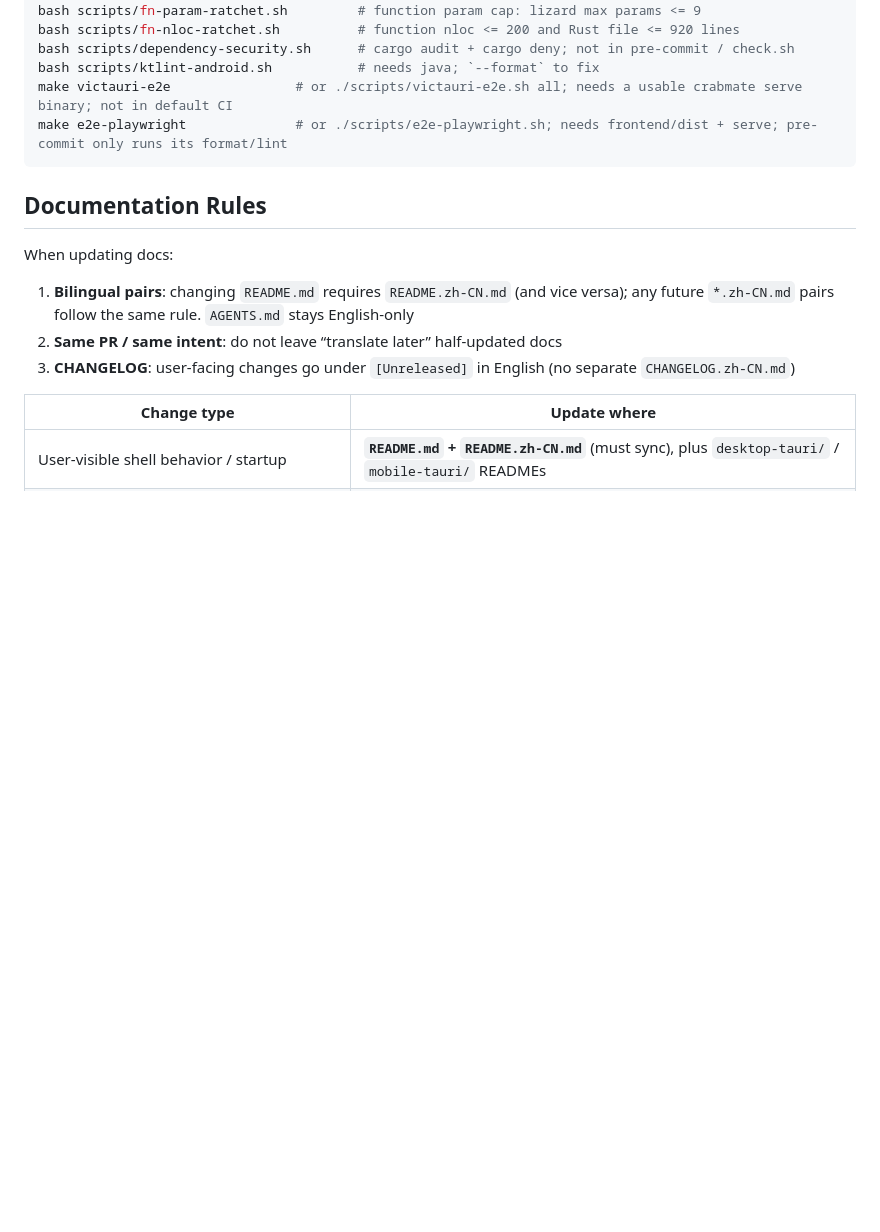
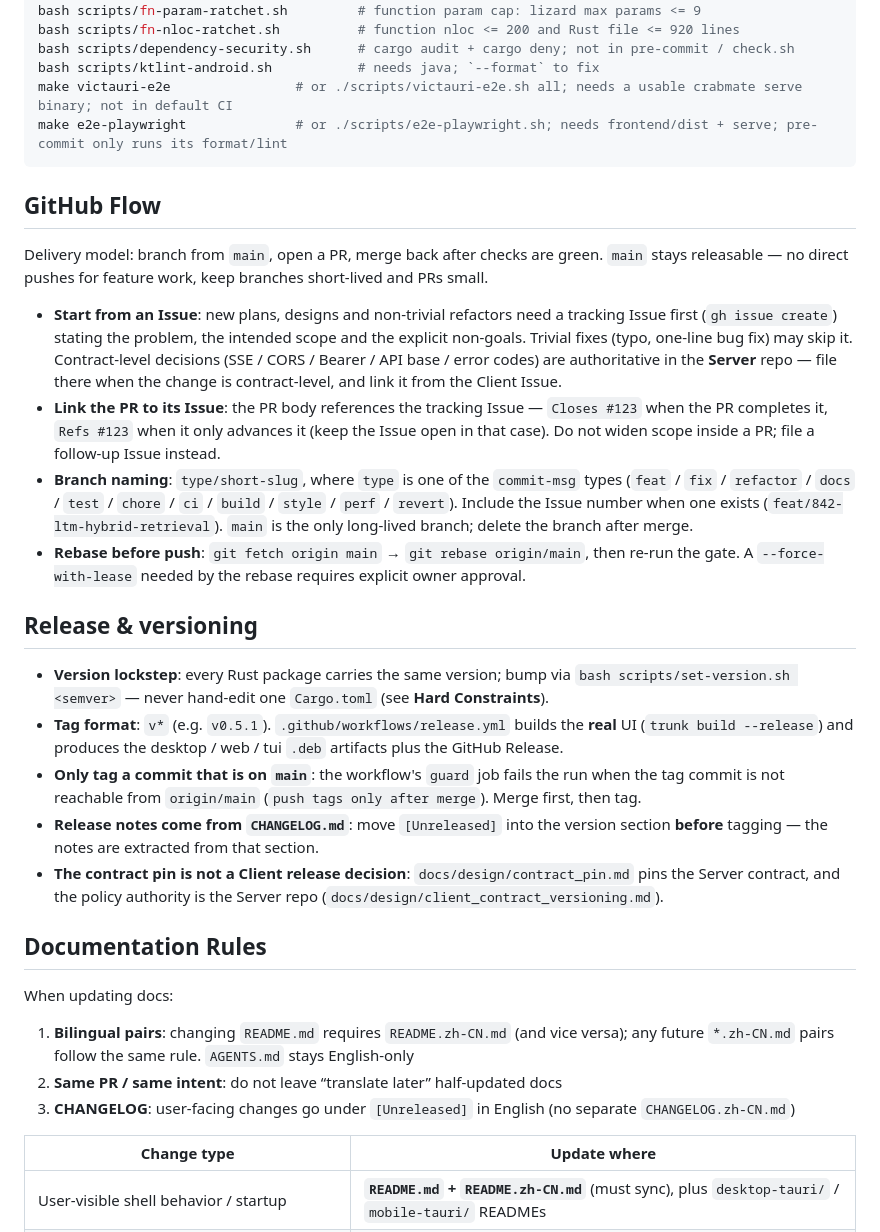
Before and after one commit to noisystreet/crabmate-client, a Markdown page: AGENTS.md, the part around the change. Rendered like a GitHub page; blank space fills up the shorter version.

Commit message:
docs(agents): 补充 GitHub Flow 与发版流程 / document GitHub Flow and release process

````diff
--- a/AGENTS.md
+++ b/AGENTS.md
@@ -103,6 +103,23 @@ make victauri-e2e                # or ./scripts/victauri-e2e.sh all; needs a usa
 make e2e-playwright              # or ./scripts/e2e-playwright.sh; needs frontend/dist + serve; pre-commit only runs its format/lint
 ```
 
+## GitHub Flow
+
+Delivery model: branch from `main`, open a PR, merge back after checks are green. `main` stays releasable — no direct pushes for feature work, keep branches short-lived and PRs small.
+
+- **Start from an Issue**: new plans, designs and non-trivial refactors need a tracking Issue first (`gh issue create`) stating the problem, the intended scope and the explicit non-goals. Trivial fixes (typo, one-line bug fix) may skip it. Contract-level decisions (SSE / CORS / Bearer / API base / error codes) are authoritative in the **Server** repo — file there when the change is contract-level, and link it from the Client Issue.
+- **Link the PR to its Issue**: the PR body references the tracking Issue — `Closes #123` when the PR completes it, `Refs #123` when it only advances it (keep the Issue open in that case). Do not widen scope inside a PR; file a follow-up Issue instead.
+- **Branch naming**: `type/short-slug`, where `type` is one of the `commit-msg` types (`feat` / `fix` / `refactor` / `docs` / `test` / `chore` / `ci` / `build` / `style` / `perf` / `revert`). Include the Issue number when one exists (`feat/842-ltm-hybrid-retrieval`). `main` is the only long-lived branch; delete the branch after merge.
+- **Rebase before push**: `git fetch origin main` → `git rebase origin/main`, then re-run the gate. A `--force-with-lease` needed by the rebase requires explicit owner approval.
+
+## Release & versioning
+
+- **Version lockstep**: every Rust package carries the same version; bump via `bash scripts/set-version.sh <semver>` — never hand-edit one `Cargo.toml` (see **Hard Constraints**).
+- **Tag format**: `v*` (e.g. `v0.5.1`). `.github/workflows/release.yml` builds the **real** UI (`trunk build --release`) and produces the desktop / web / tui `.deb` artifacts plus the GitHub Release.
+- **Only tag a commit that is on `main`**: the workflow's `guard` job fails the run when the tag commit is not reachable from `origin/main` (`push tags only after merge`). Merge first, then tag.
+- **Release notes come from `CHANGELOG.md`**: move `[Unreleased]` into the version section **before** tagging — the notes are extracted from that section.
+- **The contract pin is not a Client release decision**: `docs/design/contract_pin.md` pins the Server contract, and the policy authority is the Server repo (`docs/design/client_contract_versioning.md`).
+
 ## Documentation Rules
 
 When updating docs:
````
